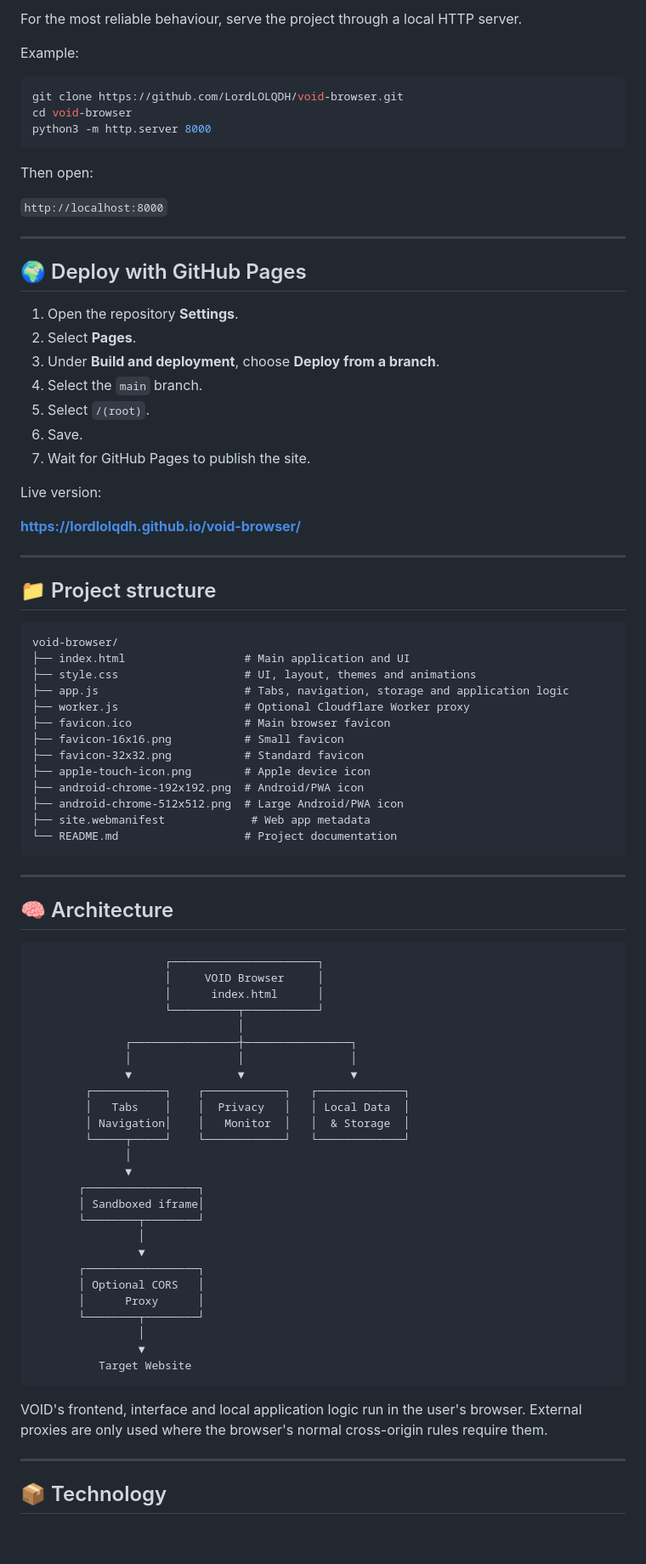
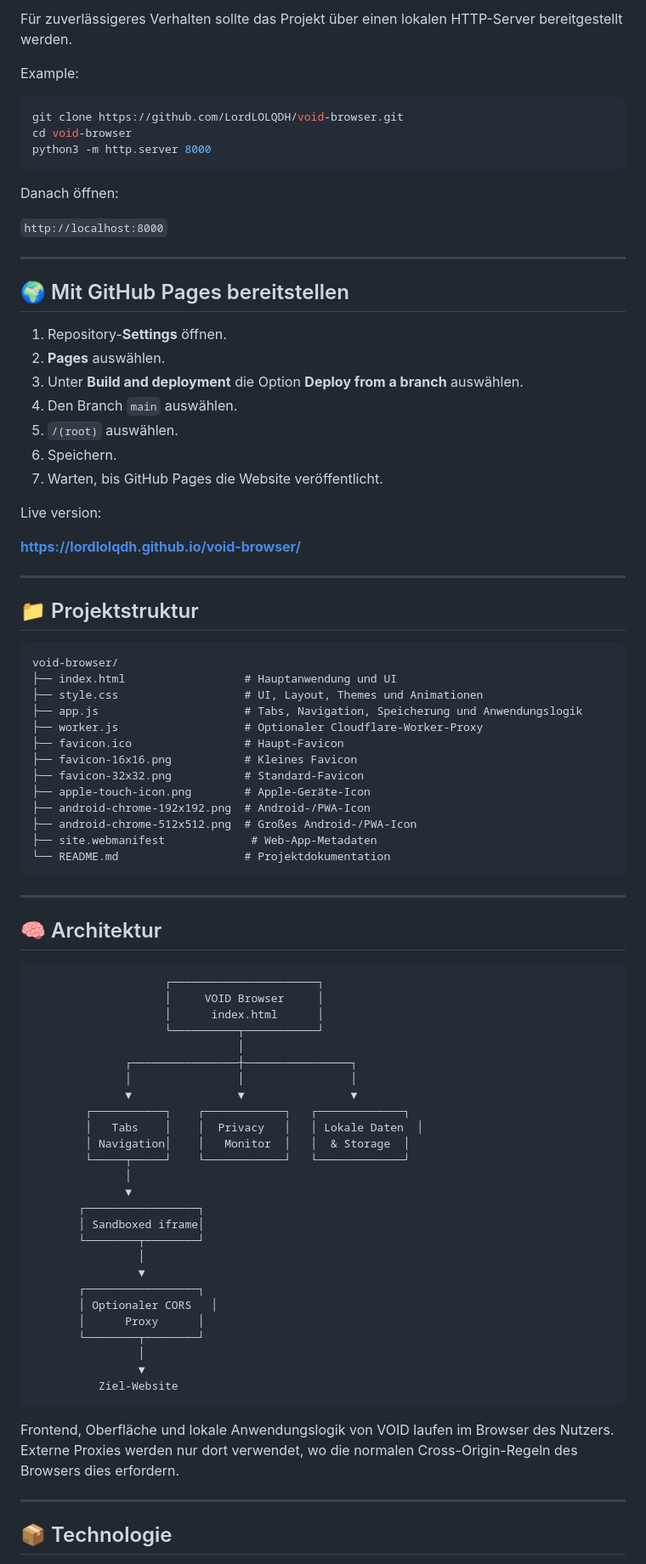
Before and after one commit to LordLOLQDH/void-browser, a Markdown page: README.md, the part around one of its changes. Shown at 85% size. Drawn GitHub-style; blank space fills up the shorter version.

````diff
--- a/README.md
+++ b/README.md
@@ -211,5 +211,5 @@ Download or clone the repository and open `index.html` in a modern browser.
 
-For the most reliable behaviour, serve the project through a local HTTP server.
+Für zuverlässigeres Verhalten sollte das Projekt über einen lokalen HTTP-Server bereitgestellt werden.
 
 Example:
 
@@ -219,21 +219,21 @@ cd void-browser
 python3 -m http.server 8000
 ```
 
-Then open:
+Danach öffnen:
 
 `http://localhost:8000`
 
 ---
 
-## 🌍 Deploy with GitHub Pages
+## 🌍 Mit GitHub Pages bereitstellen
 
-1. Open the repository **Settings**.
-2. Select **Pages**.
-3. Under **Build and deployment**, choose **Deploy from a branch**.
-4. Select the `main` branch.
-5. Select `/(root)`.
-6. Save.
-7. Wait for GitHub Pages to publish the site.
+1. Repository-**Settings** öffnen.
+2. **Pages** auswählen.
+3. Unter **Build and deployment** die Option **Deploy from a branch** auswählen.
+4. Den Branch `main` auswählen.
+5. `/(root)` auswählen.
+6. Speichern.
+7. Warten, bis GitHub Pages die Website veröffentlicht.
 
 Live version:
 
@@ -241,27 +241,27 @@ Live version:
 
 ---
 
-## 📁 Project structure
+## 📁 Projektstruktur
 
 ```text
 void-browser/
-├── index.html                  # Main application and UI
-├── style.css                   # UI, layout, themes and animations
-├── app.js                      # Tabs, navigation, storage and application logic
-├── worker.js                   # Optional Cloudflare Worker proxy
-├── favicon.ico                 # Main browser favicon
-├── favicon-16x16.png           # Small favicon
-├── favicon-32x32.png           # Standard favicon
-├── apple-touch-icon.png        # Apple device icon
-├── android-chrome-192x192.png  # Android/PWA icon
-├── android-chrome-512x512.png  # Large Android/PWA icon
-├── site.webmanifest             # Web app metadata
-└── README.md                   # Project documentation
+├── index.html                  # Hauptanwendung und UI
+├── style.css                   # UI, Layout, Themes und Animationen
+├── app.js                      # Tabs, Navigation, Speicherung und Anwendungslogik
+├── worker.js                   # Optionaler Cloudflare-Worker-Proxy
+├── favicon.ico                 # Haupt-Favicon
+├── favicon-16x16.png           # Kleines Favicon
+├── favicon-32x32.png           # Standard-Favicon
+├── apple-touch-icon.png        # Apple-Geräte-Icon
+├── android-chrome-192x192.png  # Android-/PWA-Icon
+├── android-chrome-512x512.png  # Großes Android-/PWA-Icon
+├── site.webmanifest             # Web-App-Metadaten
+└── README.md                   # Projektdokumentation
 ```
 
 ---
 
-## 🧠 Architecture
+## 🧠 Architektur
 
 ```text
                     ┌──────────────────────┐
@@ -273,7 +273,7 @@ void-browser/
               │                │                │
               ▼                ▼                ▼
         ┌───────────┐    ┌────────────┐   ┌─────────────┐
-        │   Tabs    │    │  Privacy   │   │ Local Data  │
+        │   Tabs    │    │  Privacy   │   │ Lokale Daten  │
         │ Navigation│    │   Monitor  │   │  & Storage  │
         └─────┬─────┘    └────────────┘   └─────────────┘
               │
@@ -284,17 +284,17 @@ void-browser/
                 │
                 ▼
        ┌─────────────────┐
-       │ Optional CORS   │
+       │ Optionaler CORS   │
        │      Proxy      │
        └────────┬────────┘
                 │
                 ▼
-          Target Website
+          Ziel-Website
 ```
 
-VOID's frontend, interface and local application logic run in the user's browser. External proxies are only used where the browser's normal cross-origin rules require them.
+Frontend, Oberfläche und lokale Anwendungslogik von VOID laufen im Browser des Nutzers. Externe Proxies werden nur dort verwendet, wo die normalen Cross-Origin-Regeln des Browsers dies erfordern.
 
 ---
 
-## 📦 Technology
+## 📦 Technologie
 
````
Also changed, not shown: other parts of README.md (+128 -128 lines).
